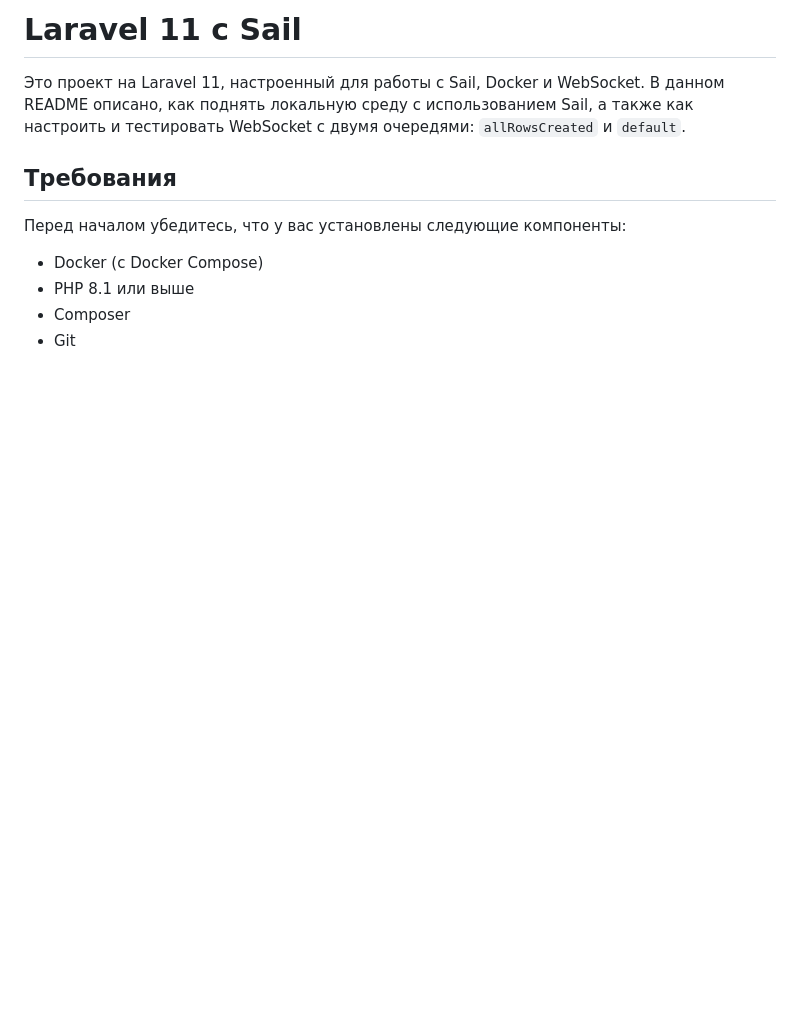
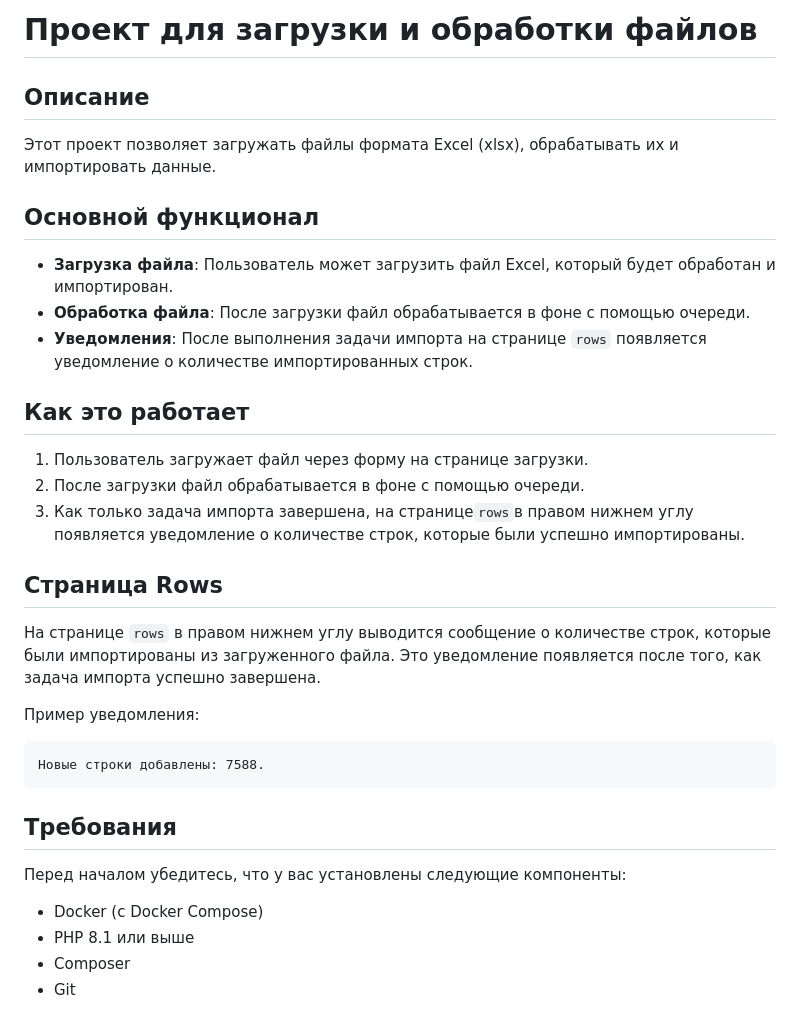
Before and after one commit to Kenny201/-test_slave, a Markdown page: README.md, the part around the change. Rendered like a GitHub page; blank space fills up the shorter version.

Commit message:
feature: изменил readme

````diff
--- a/README.md
+++ b/README.md
@@ -1,7 +1,31 @@
 
-# Laravel 11 с Sail
+# Проект для загрузки и обработки файлов
 
-Это проект на Laravel 11, настроенный для работы с Sail, Docker и WebSocket. В данном README описано, как поднять локальную среду с использованием Sail, а также как настроить и тестировать WebSocket с двумя очередями: `allRowsCreated` и `default`.
+## Описание
+
+Этот проект позволяет загружать файлы формата Excel (xlsx), обрабатывать их и импортировать данные.
+
+## Основной функционал
+
+- **Загрузка файла**: Пользователь может загрузить файл Excel, который будет обработан и импортирован.
+- **Обработка файла**: После загрузки файл обрабатывается в фоне с помощью очереди.
+- **Уведомления**: После выполнения задачи импорта на странице `rows` появляется уведомление о количестве импортированных строк.
+
+## Как это работает
+
+1. Пользователь загружает файл через форму на странице загрузки.
+2. После загрузки файл обрабатывается в фоне с помощью очереди.
+3. Как только задача импорта завершена, на странице`rows`в правом нижнем углу появляется уведомление о количестве строк, которые были успешно импортированы.
+
+## Страница Rows
+
+На странице `rows` в правом нижнем углу выводится сообщение о количестве строк, которые были импортированы из загруженного файла. Это уведомление появляется после того, как задача импорта успешно завершена.
+
+Пример уведомления:
+
+```
+Новые строки добавлены: 7588.
+```
 
 ## Требования
 
````
